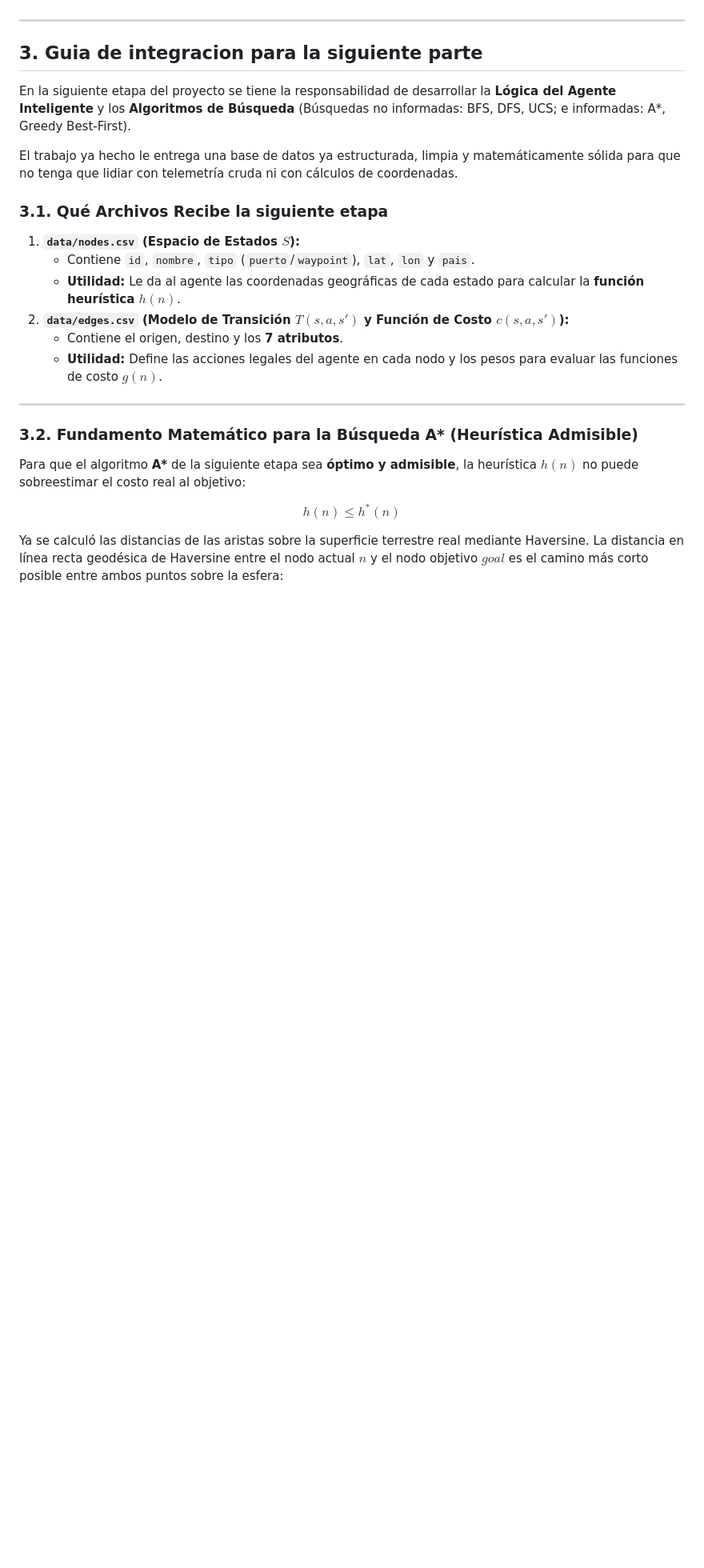
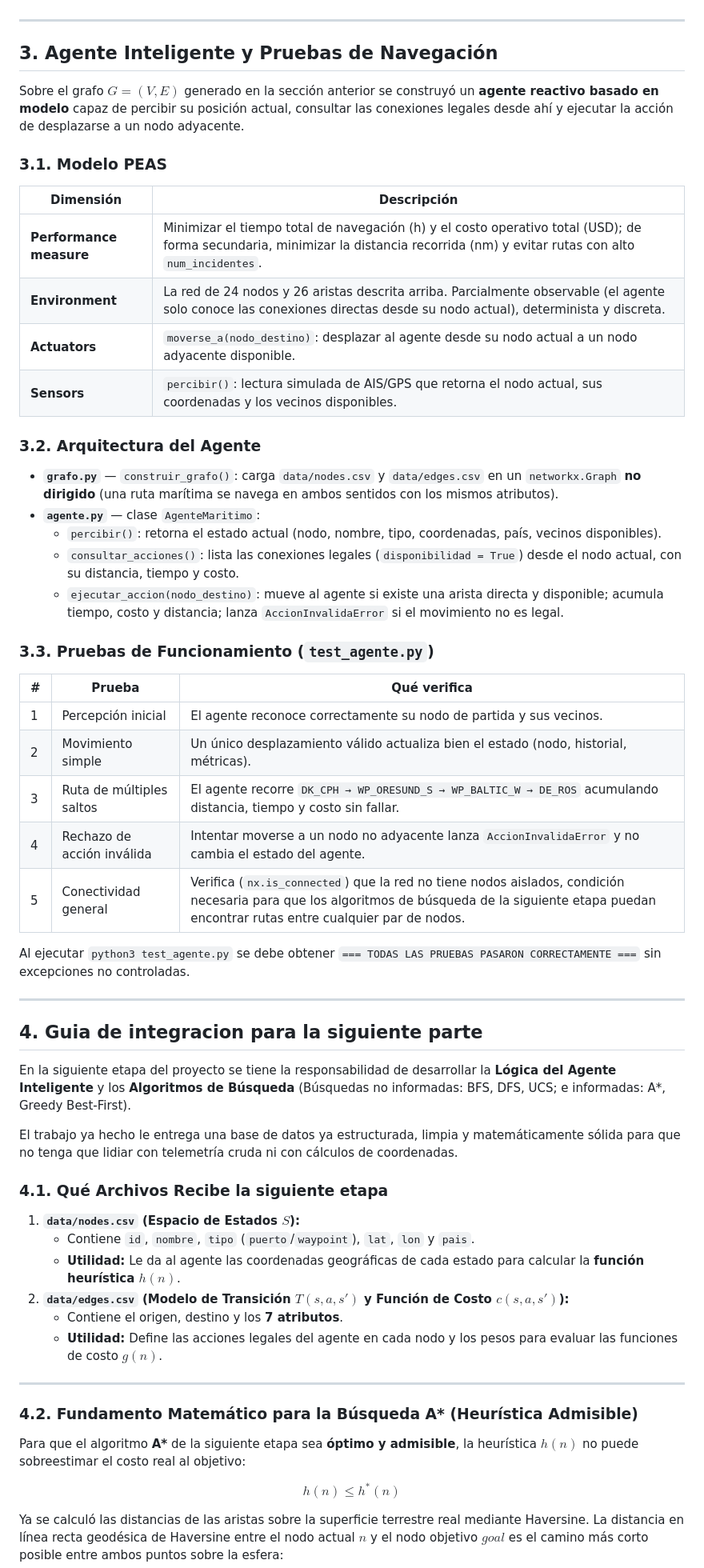
Before and after one commit to SKing25/Proyecto-IA, a Markdown page: README.md, the part around one of its changes. Shown at 80% size. Drawn GitHub-style; blank space fills up the shorter version.

Commit message:
readme actualizado

```diff
--- a/README.md
+++ b/README.md
@@ -150,13 +160,48 @@ $$d = R \cdot c$$
 
 ---
 
-## 3. Guia de integracion para la siguiente parte
+## 3. Agente Inteligente y Pruebas de Navegación
+
+Sobre el grafo $G=(V,E)$ generado en la sección anterior se construyó un **agente reactivo basado en modelo** capaz de percibir su posición actual, consultar las conexiones legales desde ahí y ejecutar la acción de desplazarse a un nodo adyacente.
+
+### 3.1. Modelo PEAS
+
+| Dimensión | Descripción |
+|---|---|
+| **Performance measure** | Minimizar el tiempo total de navegación (h) y el costo operativo total (USD); de forma secundaria, minimizar la distancia recorrida (nm) y evitar rutas con alto `num_incidentes`. |
+| **Environment** | La red de 24 nodos y 26 aristas descrita arriba. Parcialmente observable (el agente solo conoce las conexiones directas desde su nodo actual), determinista y discreta. |
+| **Actuators** | `moverse_a(nodo_destino)`: desplazar al agente desde su nodo actual a un nodo adyacente disponible. |
+| **Sensors** | `percibir()`: lectura simulada de AIS/GPS que retorna el nodo actual, sus coordenadas y los vecinos disponibles. |
+
+### 3.2. Arquitectura del Agente
+
+- **`grafo.py`** — `construir_grafo()`: carga `data/nodes.csv` y `data/edges.csv` en un `networkx.Graph` **no dirigido** (una ruta marítima se navega en ambos sentidos con los mismos atributos).
+- **`agente.py`** — clase `AgenteMaritimo`:
+  - `percibir()`: retorna el estado actual (nodo, nombre, tipo, coordenadas, país, vecinos disponibles).
+  - `consultar_acciones()`: lista las conexiones legales (`disponibilidad = True`) desde el nodo actual, con su distancia, tiempo y costo.
+  - `ejecutar_accion(nodo_destino)`: mueve al agente si existe una arista directa y disponible; acumula tiempo, costo y distancia; lanza `AccionInvalidaError` si el movimiento no es legal.
+
+### 3.3. Pruebas de Funcionamiento (`test_agente.py`)
+
+| # | Prueba | Qué verifica |
+|---|---|---|
+| 1 | Percepción inicial | El agente reconoce correctamente su nodo de partida y sus vecinos. |
+| 2 | Movimiento simple | Un único desplazamiento válido actualiza bien el estado (nodo, historial, métricas). |
+| 3 | Ruta de múltiples saltos | El agente recorre `DK_CPH → WP_ORESUND_S → WP_BALTIC_W → DE_ROS` acumulando distancia, tiempo y costo sin fallar. |
+| 4 | Rechazo de acción inválida | Intentar moverse a un nodo no adyacente lanza `AccionInvalidaError` y no cambia el estado del agente. |
+| 5 | Conectividad general | Verifica (`nx.is_connected`) que la red no tiene nodos aislados, condición necesaria para que los algoritmos de búsqueda de la siguiente etapa puedan encontrar rutas entre cualquier par de nodos. |
+
+Al ejecutar `python3 test_agente.py` se debe obtener `=== TODAS LAS PRUEBAS PASARON CORRECTAMENTE ===` sin excepciones no controladas.
+
+---
+
+## 4. Guia de integracion para la siguiente parte
 
 En la siguiente etapa del proyecto se tiene la responsabilidad de desarrollar la **Lógica del Agente Inteligente** y los **Algoritmos de Búsqueda** (Búsquedas no informadas: BFS, DFS, UCS; e informadas: A*, Greedy Best-First).
 
 El trabajo ya hecho le entrega una base de datos ya estructurada, limpia y matemáticamente sólida para que no tenga que lidiar con telemetría cruda ni con cálculos de coordenadas.
 
-### 3.1. Qué Archivos Recibe la siguiente etapa
+### 4.1. Qué Archivos Recibe la siguiente etapa
 1. **`data/nodes.csv` (Espacio de Estados $S$):**
    - Contiene `id`, `nombre`, `tipo` (`puerto`/`waypoint`), `lat`, `lon` y `pais`.
    - **Utilidad:** Le da al agente las coordenadas geográficas de cada estado para calcular la **función heurística $h(n)$**.
@@ -166,7 +211,7 @@ El trabajo ya hecho le entrega una base de datos ya estructurada, limpia y matem
 
 ---
 
-### 3.2. Fundamento Matemático para la Búsqueda A* (Heurística Admisible)
+### 4.2. Fundamento Matemático para la Búsqueda A* (Heurística Admisible)
 Para que el algoritmo **A\*** de la siguiente etapa sea **óptimo y admisible**, la heurística $h(n)$ no puede sobreestimar el costo real al objetivo:
 
 $$h(n) \le h^*(n)$$
```
Also changed, not shown: other parts of README.md (+10 -0 lines).
